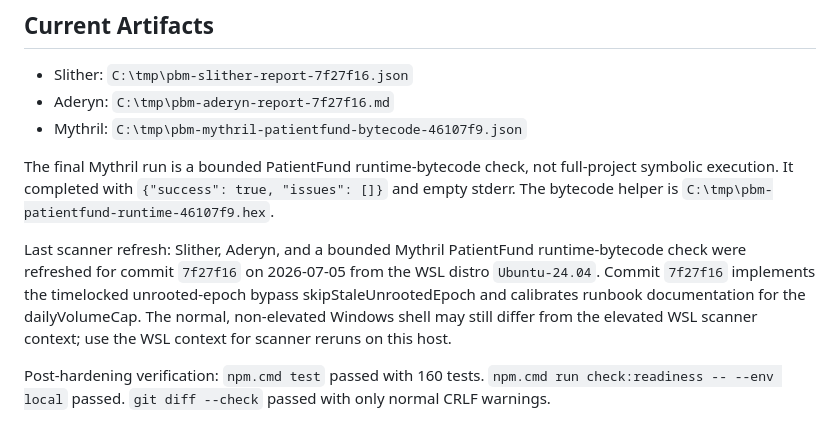
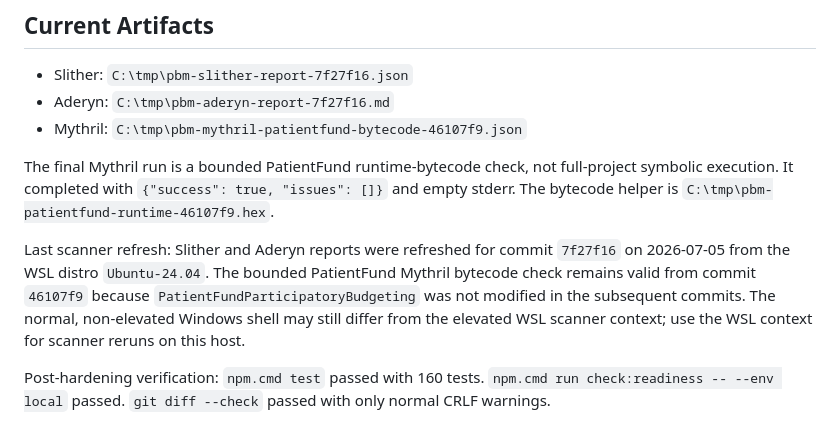
Before and after one commit to Simultech369/Pharmacy-Fiduciary-Commons, a Markdown page: SCANNER_TRIAGE.md, the part around the change. Rendered like a GitHub page.

Commit message:
Clarify Mythril artifact refresh context in SCANNER_TRIAGE.md

```diff
--- a/SCANNER_TRIAGE.md
+++ b/SCANNER_TRIAGE.md
@@ -10,7 +10,7 @@ This file records local scanner results and dispositions. It is not a formal aud
 
 The final Mythril run is a bounded PatientFund runtime-bytecode check, not full-project symbolic execution. It completed with `{"success": true, "issues": []}` and empty stderr. The bytecode helper is `C:\tmp\pbm-patientfund-runtime-46107f9.hex`.
 
-Last scanner refresh: Slither, Aderyn, and a bounded Mythril PatientFund runtime-bytecode check were refreshed for commit `7f27f16` on 2026-07-05 from the WSL distro `Ubuntu-24.04`. Commit `7f27f16` implements the timelocked unrooted-epoch bypass skipStaleUnrootedEpoch and calibrates runbook documentation for the dailyVolumeCap. The normal, non-elevated Windows shell may still differ from the elevated WSL scanner context; use the WSL context for scanner reruns on this host.
+Last scanner refresh: Slither and Aderyn reports were refreshed for commit `7f27f16` on 2026-07-05 from the WSL distro `Ubuntu-24.04`. The bounded PatientFund Mythril bytecode check remains valid from commit `46107f9` because `PatientFundParticipatoryBudgeting` was not modified in the subsequent commits. The normal, non-elevated Windows shell may still differ from the elevated WSL scanner context; use the WSL context for scanner reruns on this host.
 
 Post-hardening verification: `npm.cmd test` passed with 160 tests. `npm.cmd run check:readiness -- --env local` passed. `git diff --check` passed with only normal CRLF warnings.
 
```
